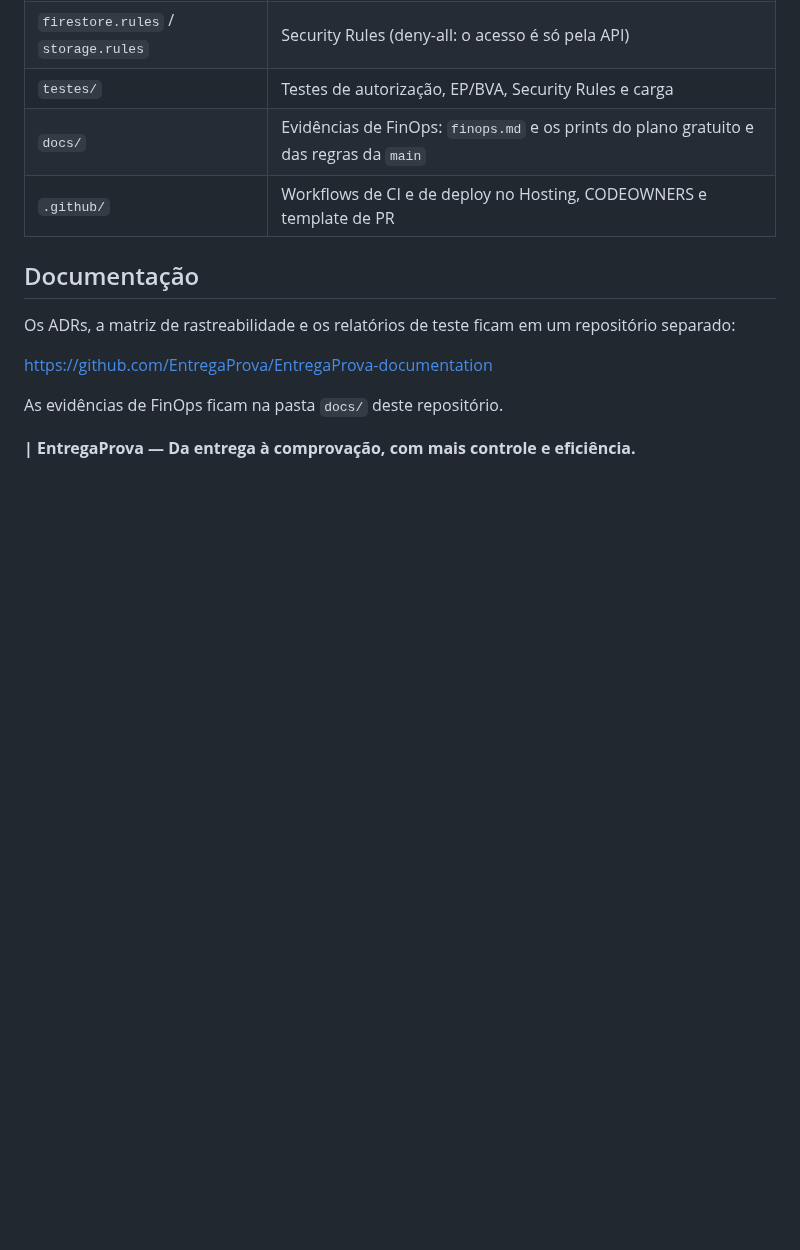
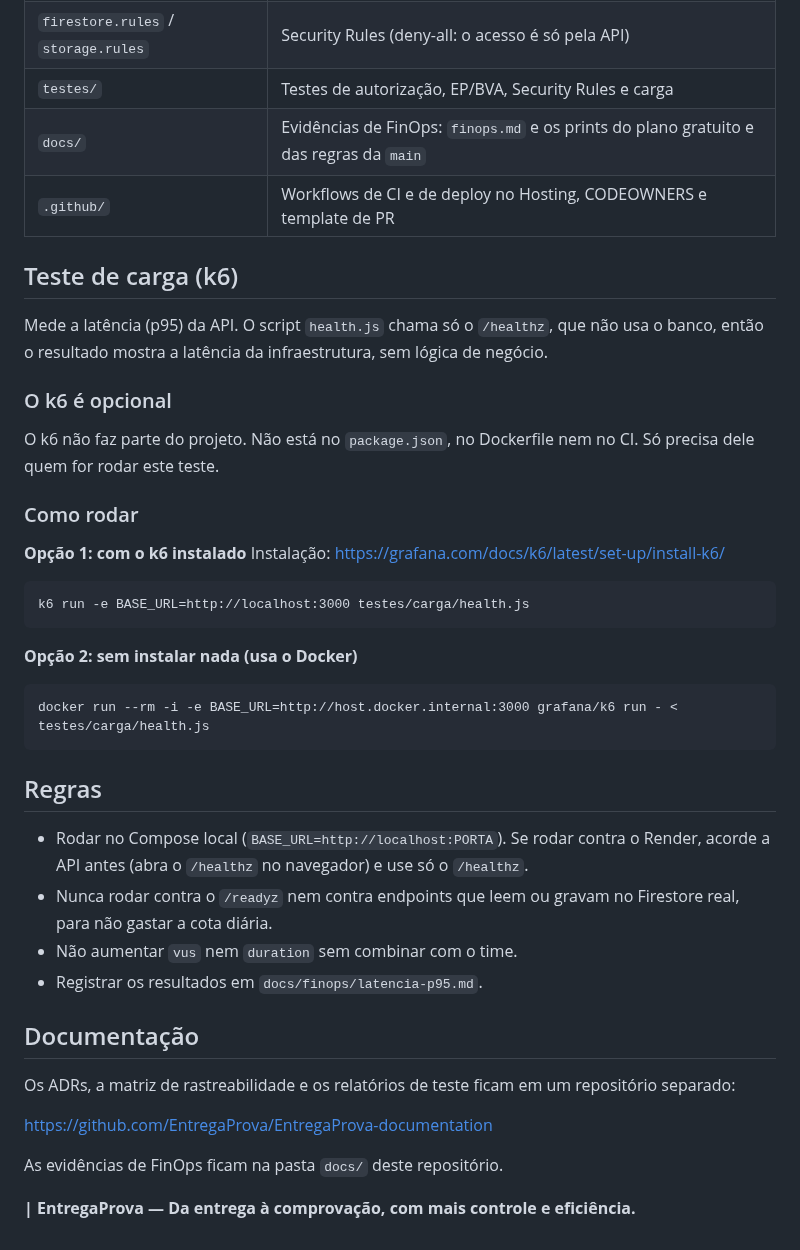
Before and after one commit to EntregaProva/EntregaProva, a Markdown page: README.md, the part around the change. GitHub-like rendering; blank space fills up the shorter version.

Commit message:
test(carga): k6 no /healthz e registro do p95 e FinOps atualizado

````diff
--- a/README.md
+++ b/README.md
@@ -150,6 +150,36 @@ Os testes cobrem autorização, EP/BVA e Security Rules (estes últimos rodam co
 | `docs/` | Evidências de FinOps: `finops.md` e os prints do plano gratuito e das regras da `main` |
 | `.github/` | Workflows de CI e de deploy no Hosting, CODEOWNERS e template de PR |
 
+## Teste de carga (k6)
+
+Mede a latência (p95) da API. O script `health.js` chama só o `/healthz`, que não usa o banco, então o resultado mostra a latência da infraestrutura, sem lógica de negócio.
+
+### O k6 é opcional
+
+O k6 não faz parte do projeto. Não está no `package.json`, no Dockerfile nem no CI. Só precisa dele quem for rodar este teste.
+
+### Como rodar
+
+**Opção 1: com o k6 instalado**
+Instalação: https://grafana.com/docs/k6/latest/set-up/install-k6/
+
+```
+k6 run -e BASE_URL=http://localhost:3000 testes/carga/health.js
+```
+
+**Opção 2: sem instalar nada (usa o Docker)**
+
+```
+docker run --rm -i -e BASE_URL=http://host.docker.internal:3000 grafana/k6 run - < testes/carga/health.js
+```
+
+## Regras
+
+- Rodar no Compose local (`BASE_URL=http://localhost:PORTA`). Se rodar contra o Render, acorde a API antes (abra o `/healthz` no navegador) e use só o `/healthz`.
+- Nunca rodar contra o `/readyz` nem contra endpoints que leem ou gravam no Firestore real, para não gastar a cota diária.
+- Não aumentar `vus` nem `duration` sem combinar com o time.
+- Registrar os resultados em `docs/finops/latencia-p95.md`.
+
 ## Documentação
 
 Os ADRs, a matriz de rastreabilidade e os relatórios de teste ficam em um repositório separado:
````
Also changed, not shown: docs/finops.md (+18 -3 lines), docs/latencia-p95.md (added, +60 -0 lines), docs/k6-p95-healthz.png (added), docs/render-plano-gratuito.png (added), docs/uptimerobot-plano-gratuito.png (added), 1 other file.
